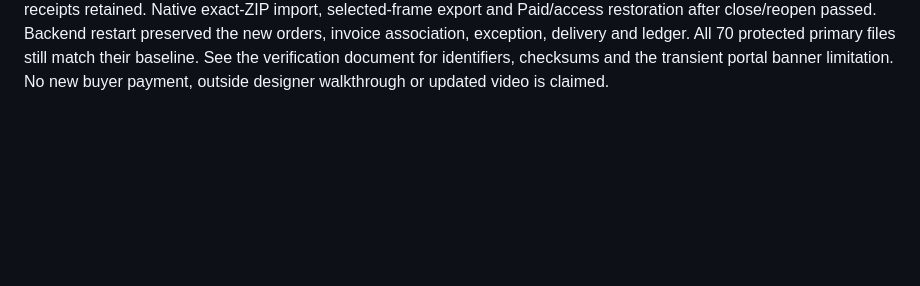
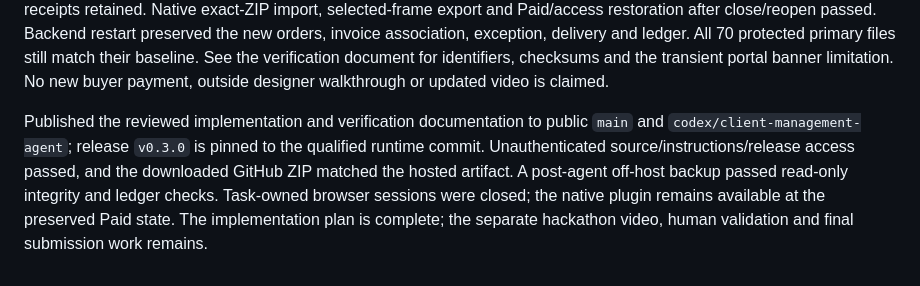
Before and after one commit to henryperkins/scope-and-settle, a Markdown page: docs/CLIENT-AGENT-WORK-LOG.md, the part around the change. Drawn GitHub-style; blank space fills up the shorter version.

Commit message:
Record public 0.3.0 release verification

```diff
--- a/docs/CLIENT-AGENT-WORK-LOG.md
+++ b/docs/CLIENT-AGENT-WORK-LOG.md
@@ -22,3 +22,5 @@ Hosted qualification: 9401919 passed 78 tests on Windows and clean-source Linux
 Live AI exposed a contract gap: the first worker attempt failed closed, and a diagnostic response cited the client comment as an agreement clause and omitted the deliverables array contents. Tightened the generation schema to supplied agreement IDs and catalogue descriptions, requiring a priced deliverable for automatic new work; unmatched work requests clarification. The new regression failed before the fix and passed after it. The full Windows suite now passes **79 tests, 0 failed, 0 skipped**. An isolated candidate assessment using the same hosted ledger returned valid $250 coverage in 5,975 ms; that diagnostic is not an automatically published quote. Prompt version is now `scope-agent-v2`. Hosted ledger after these checks: $0.086210, with the existing $24.16 allocation unchanged. Runtime release qualification continues below.
 
 Qualified runtime `f9431bb89613e22ced6aff307a1b26fb5f1e8eac`: 79/79 on clean Linux; exact public ZIP verified. The hosted worker delivered a live $250 portal quote, escalated a $200-limit request, and created one real sandbox invoice only after exact client consent. A new comment from the separate Figma account received an actual automatic thread reply in approximately 16 seconds with both the plugin and designer page closed. The test policy was paused afterward. The final ledger is $0.132623 hosted / $0.969911 combined conservative accounting, with all three previous Paid orders and receipts retained. Native exact-ZIP import, selected-frame export and Paid/access restoration after close/reopen passed. Backend restart preserved the new orders, invoice association, exception, delivery and ledger. All 70 protected primary files still match their baseline. See the verification document for identifiers, checksums and the transient portal banner limitation. No new buyer payment, outside designer walkthrough or updated video is claimed.
+
+Published the reviewed implementation and verification documentation to public `main` and `codex/client-management-agent`; release `v0.3.0` is pinned to the qualified runtime commit. Unauthenticated source/instructions/release access passed, and the downloaded GitHub ZIP matched the hosted artifact. A post-agent off-host backup passed read-only integrity and ledger checks. Task-owned browser sessions were closed; the native plugin remains available at the preserved Paid state. The implementation plan is complete; the separate hackathon video, human validation and final submission work remains.
```
Also changed, not shown: docs/CLIENT-AGENT-VERIFICATION-2026-10-23.md (+1 -0 lines), 1 other file.
